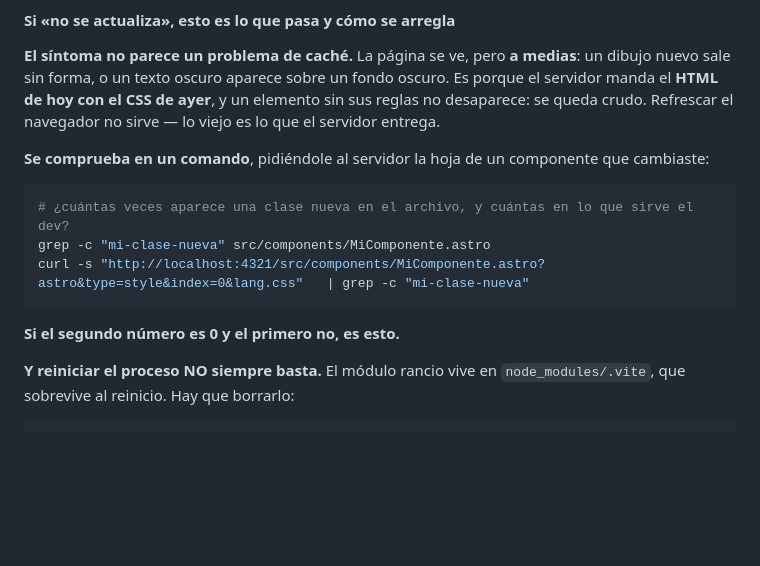
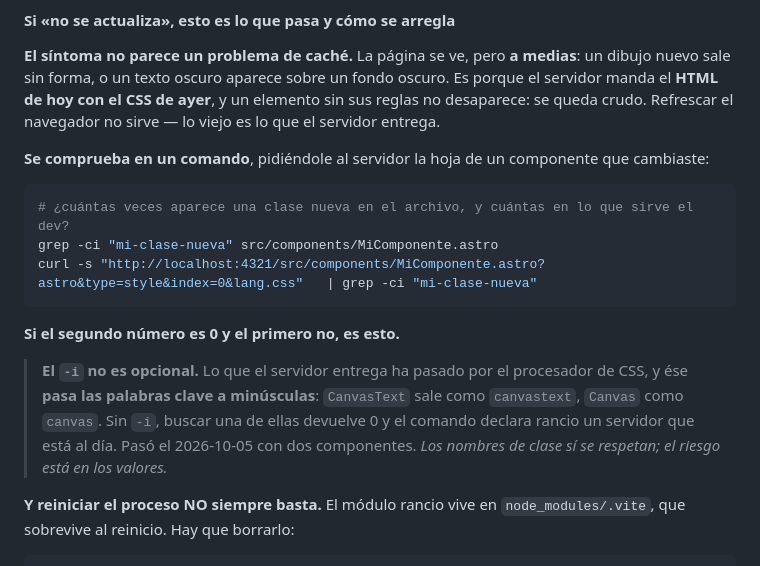
Before and after one commit to DLPay-Digital/dlpay-web, a Markdown page: README.md, the part around the change. Drawn GitHub-style; blank space fills up the shorter version.

Commit message:
docs: el comando que detecta el dev rancio necesita `-i`
Lo que el servidor entrega ha pasado por el procesador de CSS, que pasa las
palabras clave a minúsculas: `CanvasText` sale como `canvastext`. Sin `-i`,
buscar una de ellas devuelve 0 y el comando declara rancio un servidor que
está al día.

Pasó hoy: comprobando el 4321 me salieron «rancios» Header y FiguraMonto, y
los dos servían sus reglas correctamente. Las diez piezas de hoy coinciden
entre el dev y el build por estilo calculado.

Co-Authored-By: Claude Opus 5 (1M context) <noreply@anthropic.com>

````diff
--- a/README.md
+++ b/README.md
@@ -62,11 +62,17 @@ Refrescar el navegador no sirve — lo viejo es lo que el servidor entrega.
 
 ```bash
 # ¿cuántas veces aparece una clase nueva en el archivo, y cuántas en lo que sirve el dev?
-grep -c "mi-clase-nueva" src/components/MiComponente.astro
-curl -s "http://localhost:4321/src/components/MiComponente.astro?astro&type=style&index=0&lang.css"   | grep -c "mi-clase-nueva"
+grep -ci "mi-clase-nueva" src/components/MiComponente.astro
+curl -s "http://localhost:4321/src/components/MiComponente.astro?astro&type=style&index=0&lang.css"   | grep -ci "mi-clase-nueva"
 ```
 
 **Si el segundo número es 0 y el primero no, es esto.**
+
+> **El `-i` no es opcional.** Lo que el servidor entrega ha pasado por el procesador de CSS, y ése
+> **pasa las palabras clave a minúsculas**: `CanvasText` sale como `canvastext`, `Canvas` como
+> `canvas`. Sin `-i`, buscar una de ellas devuelve 0 y el comando declara rancio un servidor que
+> está al día. Pasó el 2026-10-05 con dos componentes. *Los nombres de clase sí se respetan; el
+> riesgo está en los valores.*
 
 **Y reiniciar el proceso NO siempre basta.** El módulo rancio vive en `node_modules/.vite`, que
 sobrevive al reinicio. Hay que borrarlo:
````
